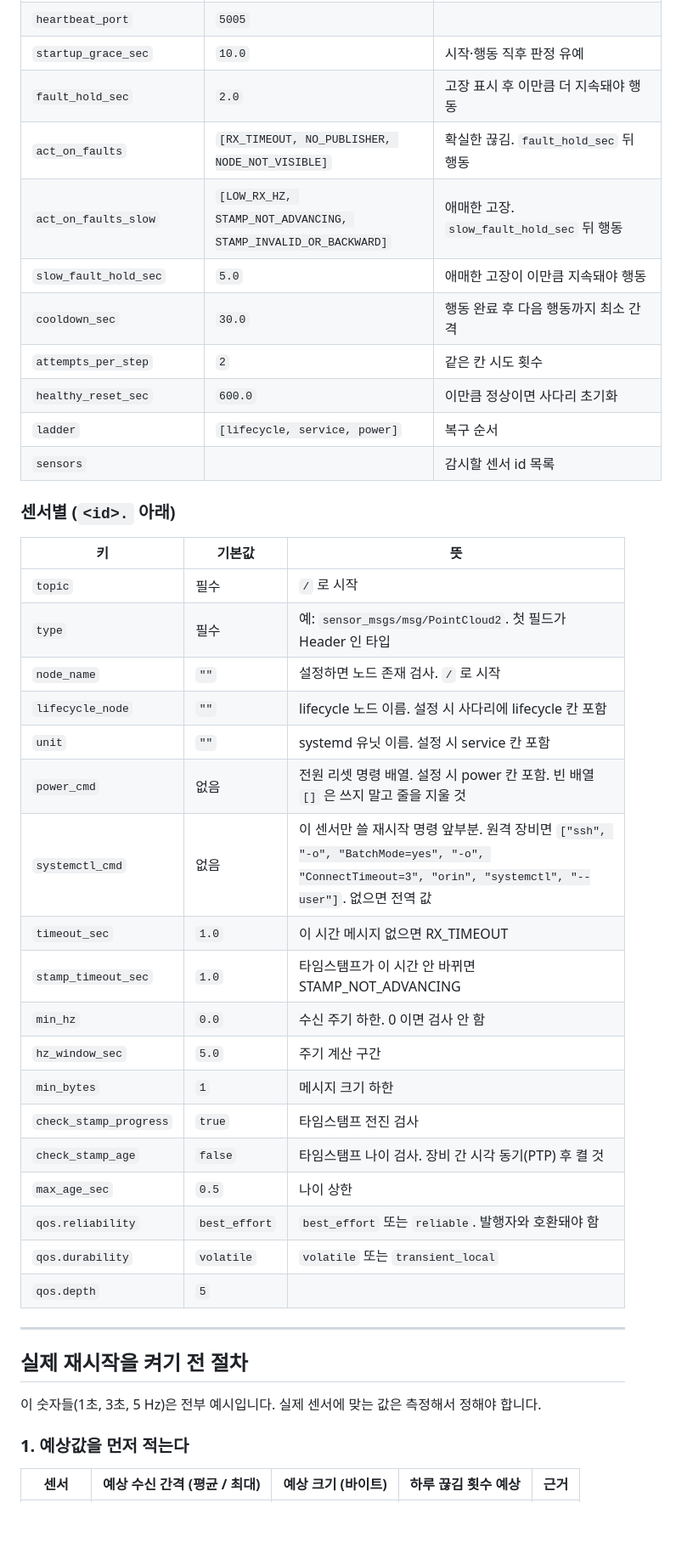
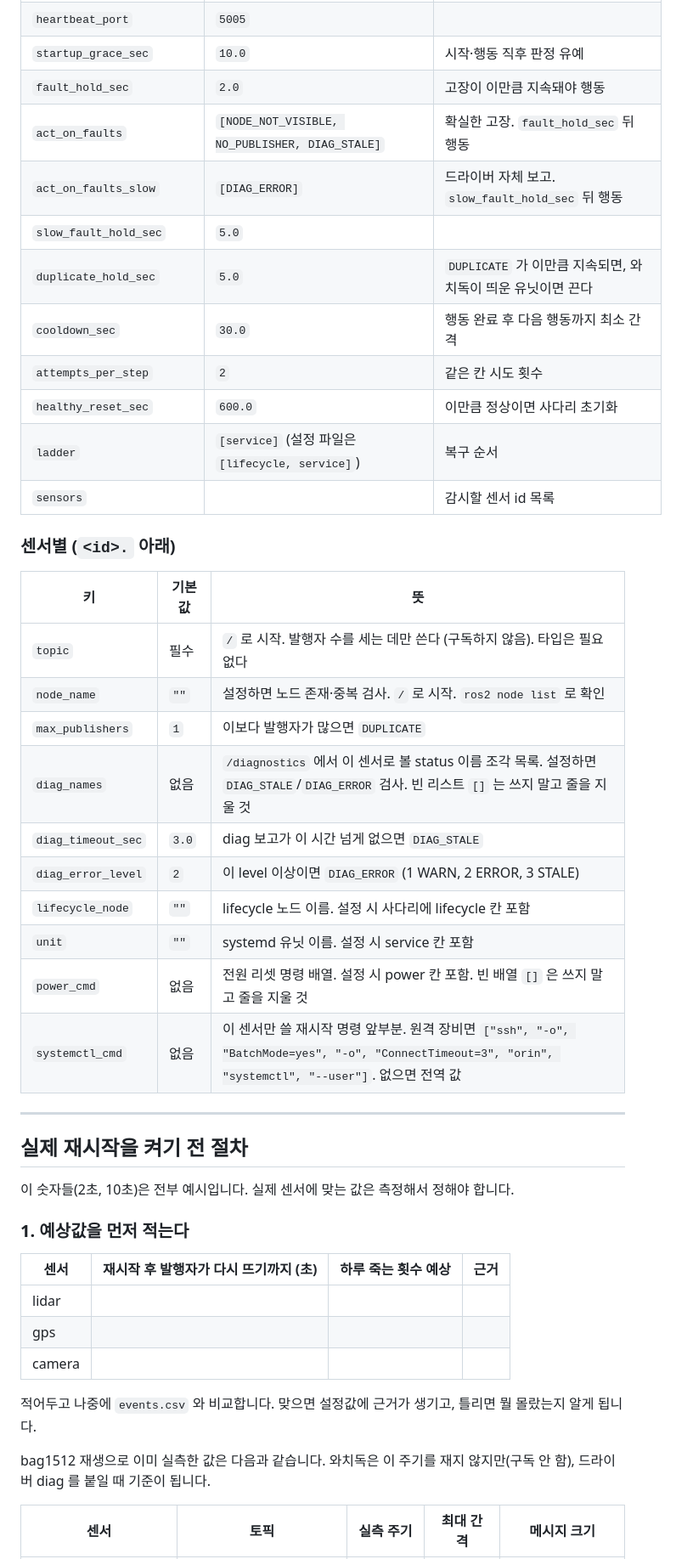
Before and after one commit to utsi09/sensor_watchdog, a Markdown page: README.md, the part around one of its changes. Shown at 85% size. Drawn GitHub-style; blank space fills up the shorter version.

```diff
--- a/README.md
+++ b/README.md
@@ -486,46 +492,49 @@ values: fault, faults, state, rx_hz, age_sec, rx_count, step, attempts_at_step,
 | `heartbeat_host` | `""` | MCU IPv4 주소. `""` 면 끔 |
 | `heartbeat_port` | `5005` | |
 | `startup_grace_sec` | `10.0` | 시작·행동 직후 판정 유예 |
-| `fault_hold_sec` | `2.0` | 고장 표시 후 이만큼 더 지속돼야 행동 |
-| `act_on_faults` | `[RX_TIMEOUT, NO_PUBLISHER, NODE_NOT_VISIBLE]` | 확실한 끊김. `fault_hold_sec` 뒤 행동 |
-| `act_on_faults_slow` | `[LOW_RX_HZ, STAMP_NOT_ADVANCING, STAMP_INVALID_OR_BACKWARD]` | 애매한 고장. `slow_fault_hold_sec` 뒤 행동 |
-| `slow_fault_hold_sec` | `5.0` | 애매한 고장이 이만큼 지속돼야 행동 |
+| `fault_hold_sec` | `2.0` | 고장이 이만큼 지속돼야 행동 |
+| `act_on_faults` | `[NODE_NOT_VISIBLE, NO_PUBLISHER, DIAG_STALE]` | 확실한 고장. `fault_hold_sec` 뒤 행동 |
+| `act_on_faults_slow` | `[DIAG_ERROR]` | 드라이버 자체 보고. `slow_fault_hold_sec` 뒤 행동 |
+| `slow_fault_hold_sec` | `5.0` | |
+| `duplicate_hold_sec` | `5.0` | `DUPLICATE` 가 이만큼 지속되면, 와치독이 띄운 유닛이면 끈다 |
 | `cooldown_sec` | `30.0` | 행동 완료 후 다음 행동까지 최소 간격 |
 | `attempts_per_step` | `2` | 같은 칸 시도 횟수 |
 | `healthy_reset_sec` | `600.0` | 이만큼 정상이면 사다리 초기화 |
-| `ladder` | `[lifecycle, service, power]` | 복구 순서 |
+| `ladder` | `[service]` (설정 파일은 `[lifecycle, service]`) | 복구 순서 |
 | `sensors` | | 감시할 센서 id 목록 |
 
 ### 센서별 (`<id>.` 아래)
 
 | 키 | 기본값 | 뜻 |
 |---|---|---|
-| `topic` | 필수 | `/` 로 시작 |
-| `type` | 필수 | 예: `sensor_msgs/msg/PointCloud2`. 첫 필드가 Header 인 타입 |
-| `node_name` | `""` | 설정하면 노드 존재 검사. `/` 로 시작 |
+| `topic` | 필수 | `/` 로 시작. 발행자 수를 세는 데만 쓴다 (구독하지 않음). 타입은 필요 없다 |
+| `node_name` | `""` | 설정하면 노드 존재·중복 검사. `/` 로 시작. `ros2 node list` 로 확인 |
+| `max_publishers` | `1` | 이보다 발행자가 많으면 `DUPLICATE` |
+| `diag_names` | 없음 | `/diagnostics` 에서 이 센서로 볼 status 이름 조각 목록. 설정하면 `DIAG_STALE`/`DIAG_ERROR` 검사. 빈 리스트 `[]` 는 쓰지 말고 줄을 지울 것 |
+| `diag_timeout_sec` | `3.0` | diag 보고가 이 시간 넘게 없으면 `DIAG_STALE` |
+| `diag_error_level` | `2` | 이 level 이상이면 `DIAG_ERROR` (1 WARN, 2 ERROR, 3 STALE) |
 | `lifecycle_node` | `""` | lifecycle 노드 이름. 설정 시 사다리에 lifecycle 칸 포함 |
 | `unit` | `""` | systemd 유닛 이름. 설정 시 service 칸 포함 |
 | `power_cmd` | 없음 | 전원 리셋 명령 배열. 설정 시 power 칸 포함. 빈 배열 `[]` 은 쓰지 말고 줄을 지울 것 |
 | `systemctl_cmd` | 없음 | 이 센서만 쓸 재시작 명령 앞부분. 원격 장비면 `["ssh", "-o", "BatchMode=yes", "-o", "ConnectTimeout=3", "orin", "systemctl", "--user"]`. 없으면 전역 값 |
-| `timeout_sec` | `1.0` | 이 시간 메시지 없으면 RX_TIMEOUT |
-| `stamp_timeout_sec` | `1.0` | 타임스탬프가 이 시간 안 바뀌면 STAMP_NOT_ADVANCING |
-| `min_hz` | `0.0` | 수신 주기 하한. 0 이면 검사 안 함 |
-| `hz_window_sec` | `5.0` | 주기 계산 구간 |
-| `min_bytes` | `1` | 메시지 크기 하한 |
-| `check_stamp_progress` | `true` | 타임스탬프 전진 검사 |
-| `check_stamp_age` | `false` | 타임스탬프 나이 검사. 장비 간 시각 동기(PTP) 후 켤 것 |
-| `max_age_sec` | `0.5` | 나이 상한 |
-| `qos.reliability` | `best_effort` | `best_effort` 또는 `reliable`. 발행자와 호환돼야 함 |
-| `qos.durability` | `volatile` | `volatile` 또는 `transient_local` |
-| `qos.depth` | `5` | |
 
 ---
 
 ## 실제 재시작을 켜기 전 절차
 
-이 숫자들(1초, 3초, 5 Hz)은 전부 예시입니다. 실제 센서에 맞는 값은 측정해서 정해야 합니다.
+이 숫자들(2초, 10초)은 전부 예시입니다. 실제 센서에 맞는 값은 측정해서 정해야 합니다.
 
 ### 1. 예상값을 먼저 적는다
 
-| 센서 | 예상 수신 간격 (평균 / 최대) | 예상 크기 (바이트) | 하루 끊김 횟수 예상 | 근거 |
+| 센서 | 재시작 후 발행자가 다시 뜨기까지 (초) | 하루 죽는 횟수 예상 | 근거 |
+|---|---|---|---|
+| lidar | | | |
+| gps | | | |
+| camera | | | |
+
+적어두고 나중에 `events.csv` 와 비교합니다. 맞으면 설정값에 근거가 생기고, 틀리면 뭘 몰랐는지 알게 됩니다.
+
+bag1512 재생으로 이미 실측한 값은 다음과 같습니다. 와치독은 이 주기를 재지 않지만(구독 안 함), 드라이버 diag 를 붙일 때 기준이 됩니다.
+
+| 센서 | 토픽 | 실측 주기 | 최대 간격 | 메시지 크기 |
 |---|---|---|---|---|
```
Also changed, not shown: other parts of README.md (+127 -133 lines), docs/overview.png, 9 other files.
